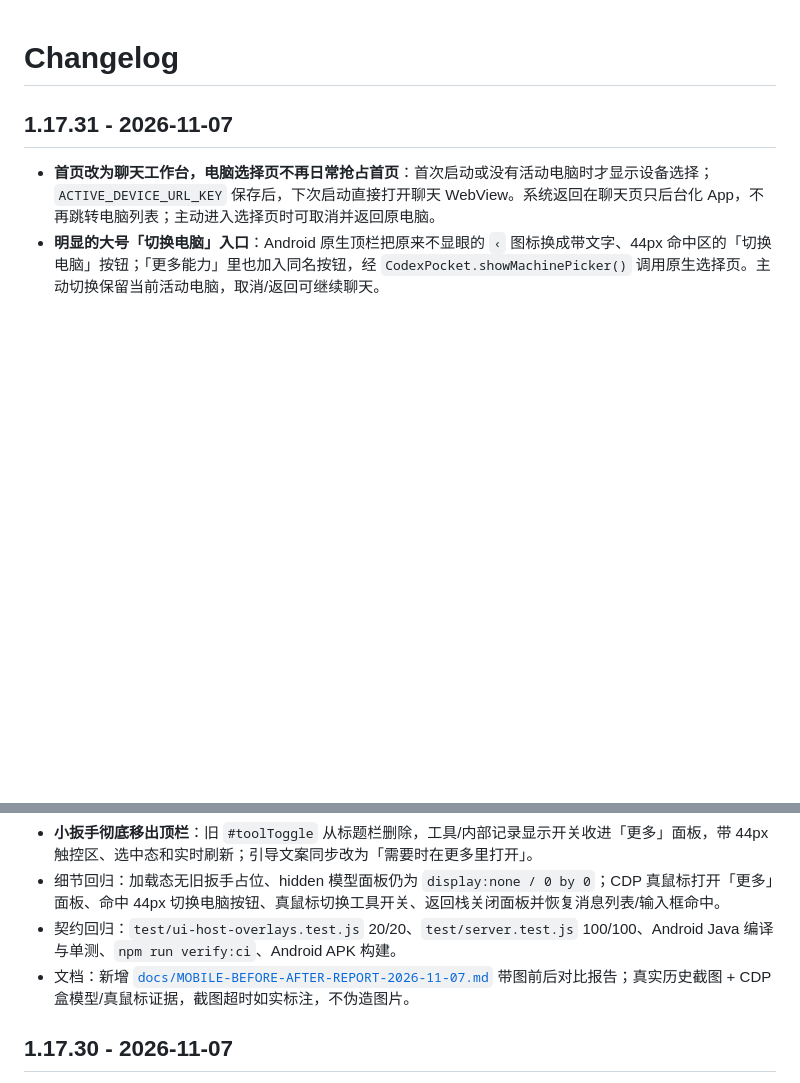
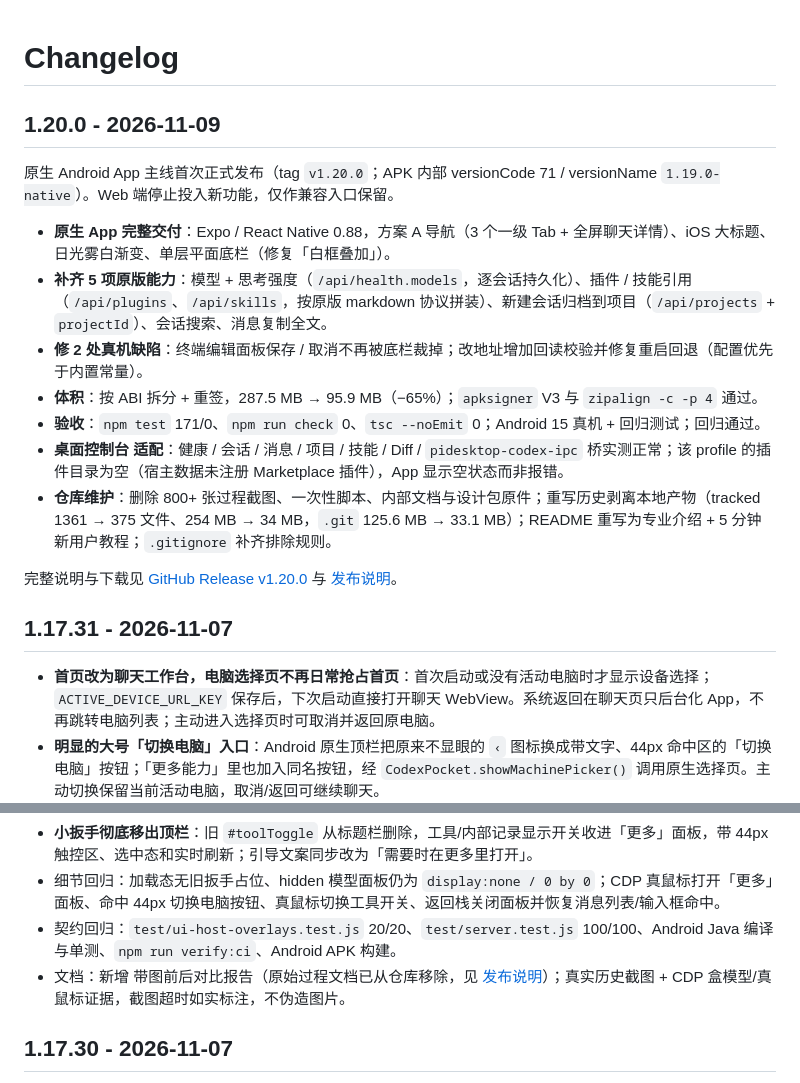
Before and after one commit to 736368217/Codex-Turnloom, a Markdown page: CHANGELOG.md, 2 parts joined by grey strips. GitHub-like rendering; blank space fills up the shorter version.

Commit message:
docs: CHANGELOG 补 1.20.0 发布条目并清理失效文档链接

```diff
--- a/CHANGELOG.md
+++ b/CHANGELOG.md
@@ -1,5 +1,18 @@
 # Changelog
 
+## 1.20.0 - 2026-11-09
+
+原生 Android App 主线首次正式发布（tag `v1.20.0`；APK 内部 versionCode 71 / versionName `1.19.0-native`）。Web 端停止投入新功能，仅作兼容入口保留。
+
+- **原生 App 完整交付**：Expo / React Native 0.88，方案 A 导航（3 个一级 Tab + 全屏聊天详情）、iOS 大标题、日光雾白渐变、单层平面底栏（修复「白框叠加」）。
+- **补齐 5 项原版能力**：模型 + 思考强度（`/api/health.models`，逐会话持久化）、插件 / 技能引用（`/api/plugins`、`/api/skills`，按原版 markdown 协议拼装）、新建会话归档到项目（`/api/projects` + `projectId`）、会话搜索、消息复制全文。
+- **修 2 处真机缺陷**：终端编辑面板保存 / 取消不再被底栏裁掉；改地址增加回读校验并修复重启回退（配置优先于内置常量）。
+- **体积**：按 ABI 拆分 + 重签，287.5 MB → 95.9 MB（−65%）；`apksigner` V3 与 `zipalign -c -p 4` 通过。
+- **验收**：`npm test` 171/0、`npm run check` 0、`tsc --noEmit` 0；Android 15 真机 + 回归测试；回归通过。
+- **桌面控制台 适配**：健康 / 会话 / 消息 / 项目 / 技能 / Diff / `pidesktop-codex-ipc` 桥实测正常；该 profile 的插件目录为空（宿主数据未注册 Marketplace 插件），App 显示空状态而非报错。
+- **仓库维护**：删除 800+ 张过程截图、一次性脚本、内部文档与设计包原件；重写历史剥离本地产物（tracked 1361 → 375 文件、254 MB → 34 MB，`.git` 125.6 MB → 33.1 MB）；README 重写为专业介绍 + 5 分钟新用户教程；`.gitignore` 补齐排除规则。
+
+完整说明与下载见 [GitHub Release v1.20.0](https://github.com/736368217/Codex-Turnloom/releases/tag/v1.20.0) 与 [发布说明](https://github.com/736368217/Codex-Turnloom/releases)。
 ## 1.17.31 - 2026-11-07
 
 - **首页改为聊天工作台，电脑选择页不再日常抢占首页**：首次启动或没有活动电脑时才显示设备选择；`ACTIVE_DEVICE_URL_KEY` 保存后，下次启动直接打开聊天 WebView。系统返回在聊天页只后台化 App，不再跳转电脑列表；主动进入选择页时可取消并返回原电脑。
@@ -7,7 +20,7 @@
 - **小扳手彻底移出顶栏**：旧 `#toolToggle` 从标题栏删除，工具/内部记录显示开关收进「更多」面板，带 44px 触控区、选中态和实时刷新；引导文案同步改为「需要时在更多里打开」。
 - 细节回归：加载态无旧扳手占位、hidden 模型面板仍为 `display:none / 0 by 0`；CDP 真鼠标打开「更多」面板、命中 44px 切换电脑按钮、真鼠标切换工具开关、返回栈关闭面板并恢复消息列表/输入框命中。
 - 契约回归：`test/ui-host-overlays.test.js` 20/20、`test/server.test.js` 100/100、Android Java 编译与单测、`npm run verify:ci`、Android APK 构建。
-- 文档：新增 [`docs/MOBILE-BEFORE-AFTER-REPORT-2026-11-07.md`](docs/MOBILE-BEFORE-AFTER-REPORT-2026-11-07.md) 带图前后对比报告；真实历史截图 + CDP 盒模型/真鼠标证据，截图超时如实标注，不伪造图片。
+- 文档：新增 带图前后对比报告（原始过程文档已从仓库移除，见 [发布说明](https://github.com/736368217/Codex-Turnloom/releases)）；真实历史截图 + CDP 盒模型/真鼠标证据，截图超时如实标注，不伪造图片。
 
 ## 1.17.30 - 2026-11-07
 
```
